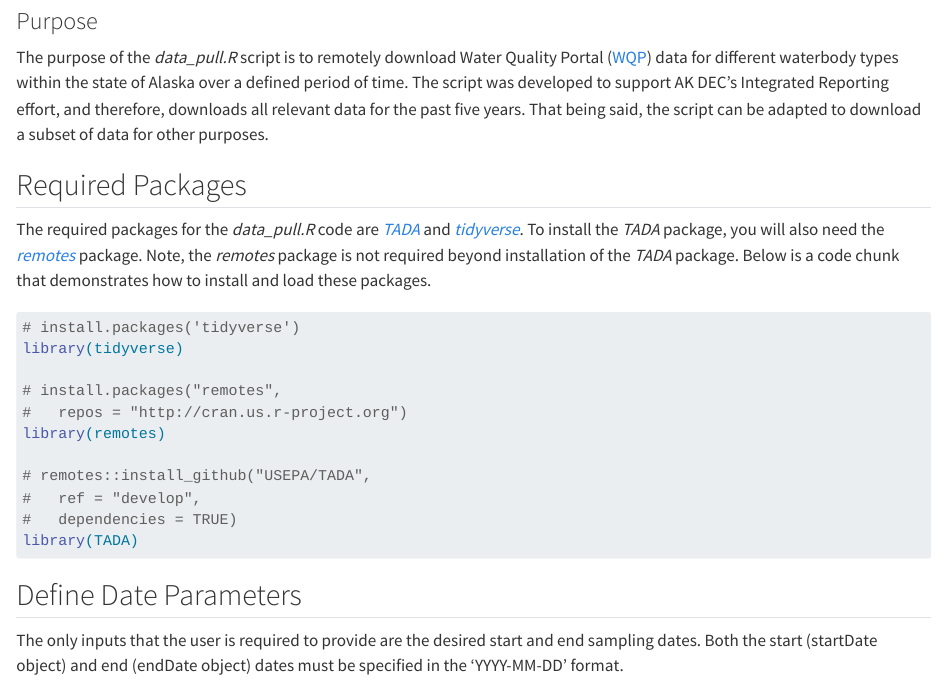
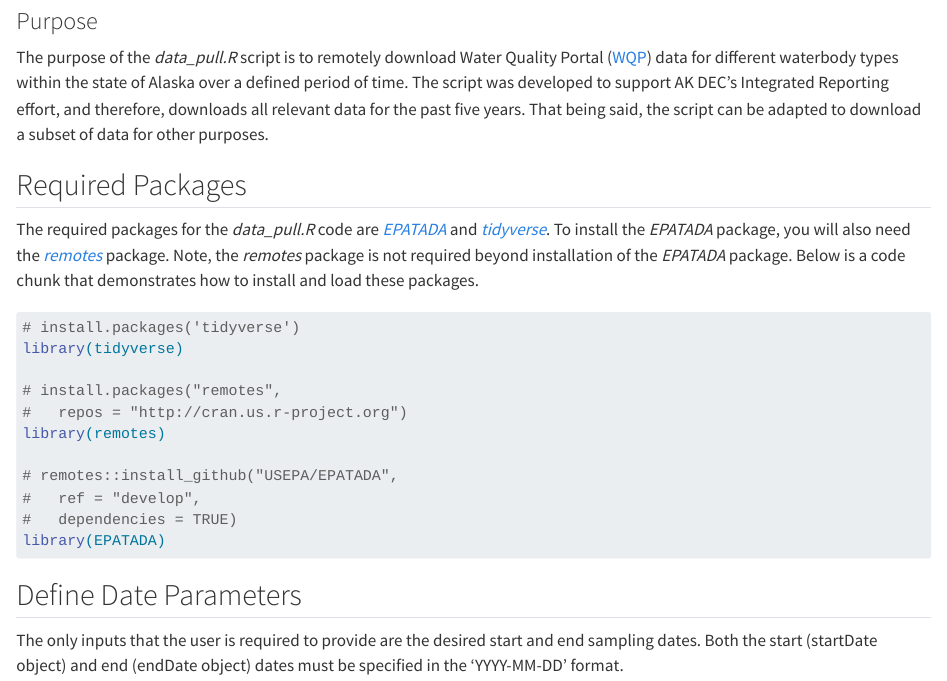
Before and after one commit to petjen25/Alaska_IR_Automation, a Quarto document (Guides/data_pull_guide.qmd): the page in a window 1100 px wide, from 310 px down. Rendered offline with R 4.5, knitr and Pandoc in place of Quarto, with nearby package versions; drawn as R Markdown's standard HTML page in place of the format the file asks for; some code elsewhere in the file could not run offline.

Commit message:
Updated TADA to EPATADA

````diff
--- a/Guides/data_pull_guide.qmd
+++ b/Guides/data_pull_guide.qmd
@@ -17,7 +17,7 @@ The purpose of the *data_pull.R* script is to remotely download Water Quality Po
 
 ## Required Packages
 
-The required packages for the *data_pull.R* code are [*TADA*](https://github.com/USEPA/TADA) and [*tidyverse*](https://www.tidyverse.org/). To install the *TADA* package, you will also need the [*remotes*](https://cran.r-project.org/web/packages/remotes/index.html) package. Note, the *remotes* package is not required beyond installation of the *TADA* package. Below is a code chunk that demonstrates how to install and load these packages.
+The required packages for the *data_pull.R* code are [*EPATADA*](https://github.com/USEPA/EPATADA) and [*tidyverse*](https://www.tidyverse.org/). To install the *EPATADA* package, you will also need the [*remotes*](https://cran.r-project.org/web/packages/remotes/index.html) package. Note, the *remotes* package is not required beyond installation of the *EPATADA* package. Below is a code chunk that demonstrates how to install and load these packages.
 
 ```{r}
 #| output: false
@@ -28,10 +28,10 @@ library(tidyverse)
 #   repos = "http://cran.us.r-project.org")
 library(remotes)
 
-# remotes::install_github("USEPA/TADA",
+# remotes::install_github("USEPA/EPATADA",
 #   ref = "develop",
 #   dependencies = TRUE)
-library(TADA)
+library(EPATADA)
 ```
 
 ## Define Date Parameters
````
